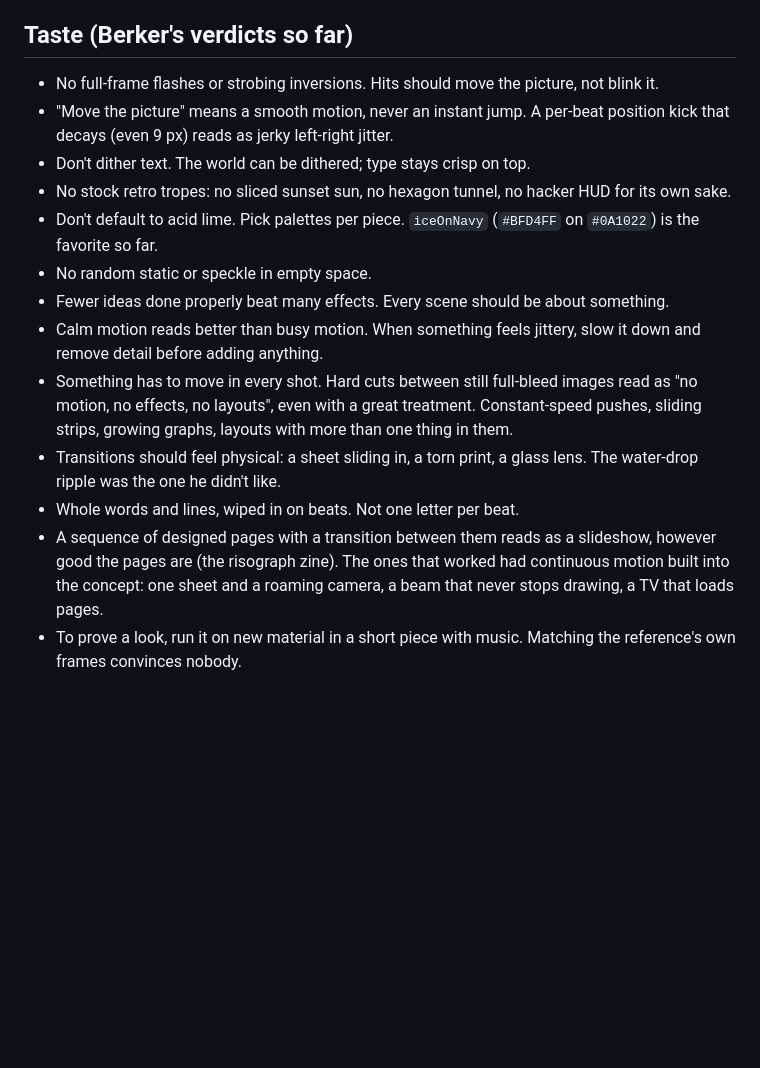
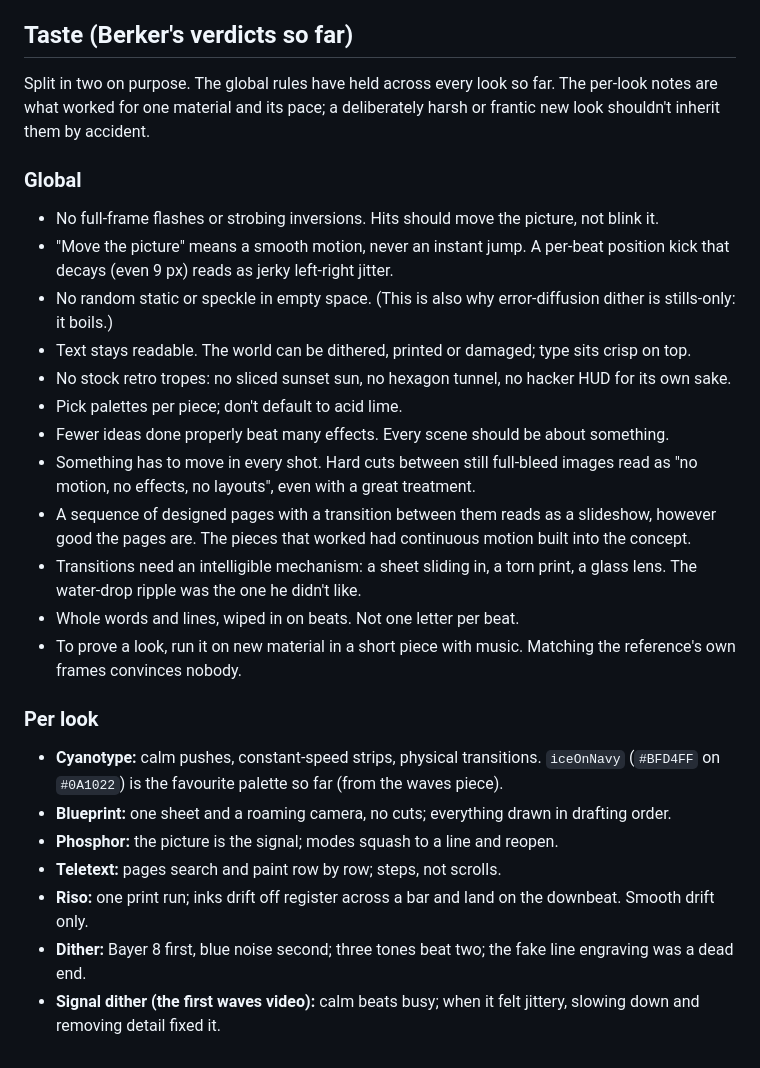
Before and after one commit to berker-z/kino, a Markdown page: docs/lessons.md, the part around the change. GitHub-like rendering; blank space fills up the shorter version.

Commit message:
lessons: split taste into global rules and per-look notes
So a deliberately harsh new look isn't banned by a rule learned from the
calm cyanotype piece. Content unchanged apart from grouping; per-look
notes collected from the architecture doc and the dither research.

```diff
--- a/docs/lessons.md
+++ b/docs/lessons.md
@@ -56,16 +56,29 @@ So for line art: draw antialiased (`ditherCanvas` `mode: "smooth"`), keep spacin
 
 ## Taste (Berker's verdicts so far)
 
+Split in two on purpose. The global rules have held across every look so far. The per-look notes are what worked for one material and its pace; a deliberately harsh or frantic new look shouldn't inherit them by accident.
+
+### Global
+
 - No full-frame flashes or strobing inversions. Hits should move the picture, not blink it.
 - "Move the picture" means a smooth motion, never an instant jump. A per-beat position kick that decays (even 9 px) reads as jerky left-right jitter.
-- Don't dither text. The world can be dithered; type stays crisp on top.
+- No random static or speckle in empty space. (This is also why error-diffusion dither is stills-only: it boils.)
+- Text stays readable. The world can be dithered, printed or damaged; type sits crisp on top.
 - No stock retro tropes: no sliced sunset sun, no hexagon tunnel, no hacker HUD for its own sake.
-- Don't default to acid lime. Pick palettes per piece. `iceOnNavy` (`#BFD4FF` on `#0A1022`) is the favorite so far.
-- No random static or speckle in empty space.
+- Pick palettes per piece; don't default to acid lime.
 - Fewer ideas done properly beat many effects. Every scene should be about something.
-- Calm motion reads better than busy motion. When something feels jittery, slow it down and remove detail before adding anything.
-- Something has to move in every shot. Hard cuts between still full-bleed images read as "no motion, no effects, no layouts", even with a great treatment. Constant-speed pushes, sliding strips, growing graphs, layouts with more than one thing in them.
-- Transitions should feel physical: a sheet sliding in, a torn print, a glass lens. The water-drop ripple was the one he didn't like.
+- Something has to move in every shot. Hard cuts between still full-bleed images read as "no motion, no effects, no layouts", even with a great treatment.
+- A sequence of designed pages with a transition between them reads as a slideshow, however good the pages are. The pieces that worked had continuous motion built into the concept.
+- Transitions need an intelligible mechanism: a sheet sliding in, a torn print, a glass lens. The water-drop ripple was the one he didn't like.
 - Whole words and lines, wiped in on beats. Not one letter per beat.
-- A sequence of designed pages with a transition between them reads as a slideshow, however good the pages are (the risograph zine). The ones that worked had continuous motion built into the concept: one sheet and a roaming camera, a beam that never stops drawing, a TV that loads pages.
 - To prove a look, run it on new material in a short piece with music. Matching the reference's own frames convinces nobody.
+
+### Per look
+
+- **Cyanotype:** calm pushes, constant-speed strips, physical transitions. `iceOnNavy` (`#BFD4FF` on `#0A1022`) is the favourite palette so far (from the waves piece).
+- **Blueprint:** one sheet and a roaming camera, no cuts; everything drawn in drafting order.
+- **Phosphor:** the picture is the signal; modes squash to a line and reopen.
+- **Teletext:** pages search and paint row by row; steps, not scrolls.
+- **Riso:** one print run; inks drift off register across a bar and land on the downbeat. Smooth drift only.
+- **Dither:** Bayer 8 first, blue noise second; three tones beat two; the fake line engraving was a dead end.
+- **Signal dither (the first waves video):** calm beats busy; when it felt jittery, slowing down and removing detail fixed it.
```
